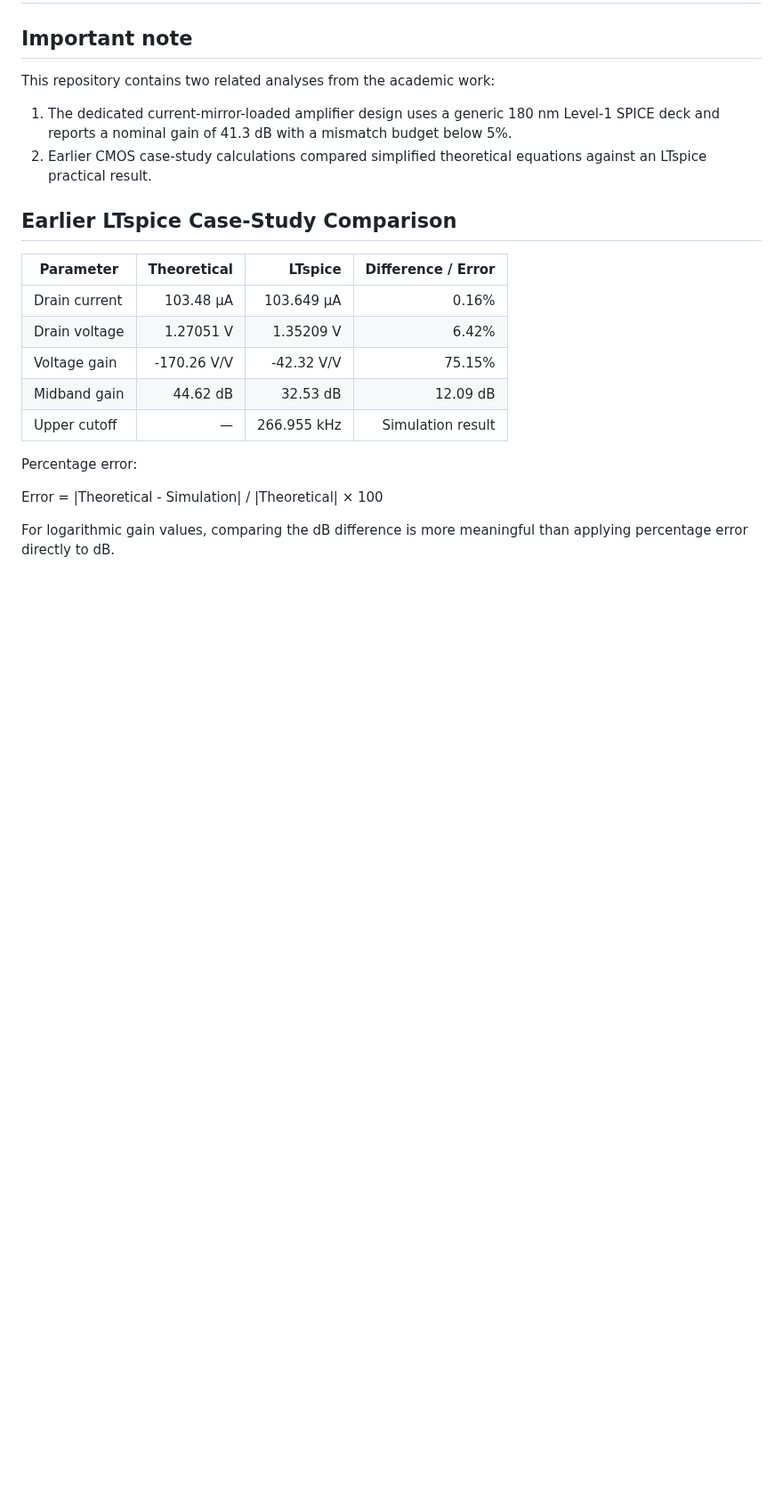
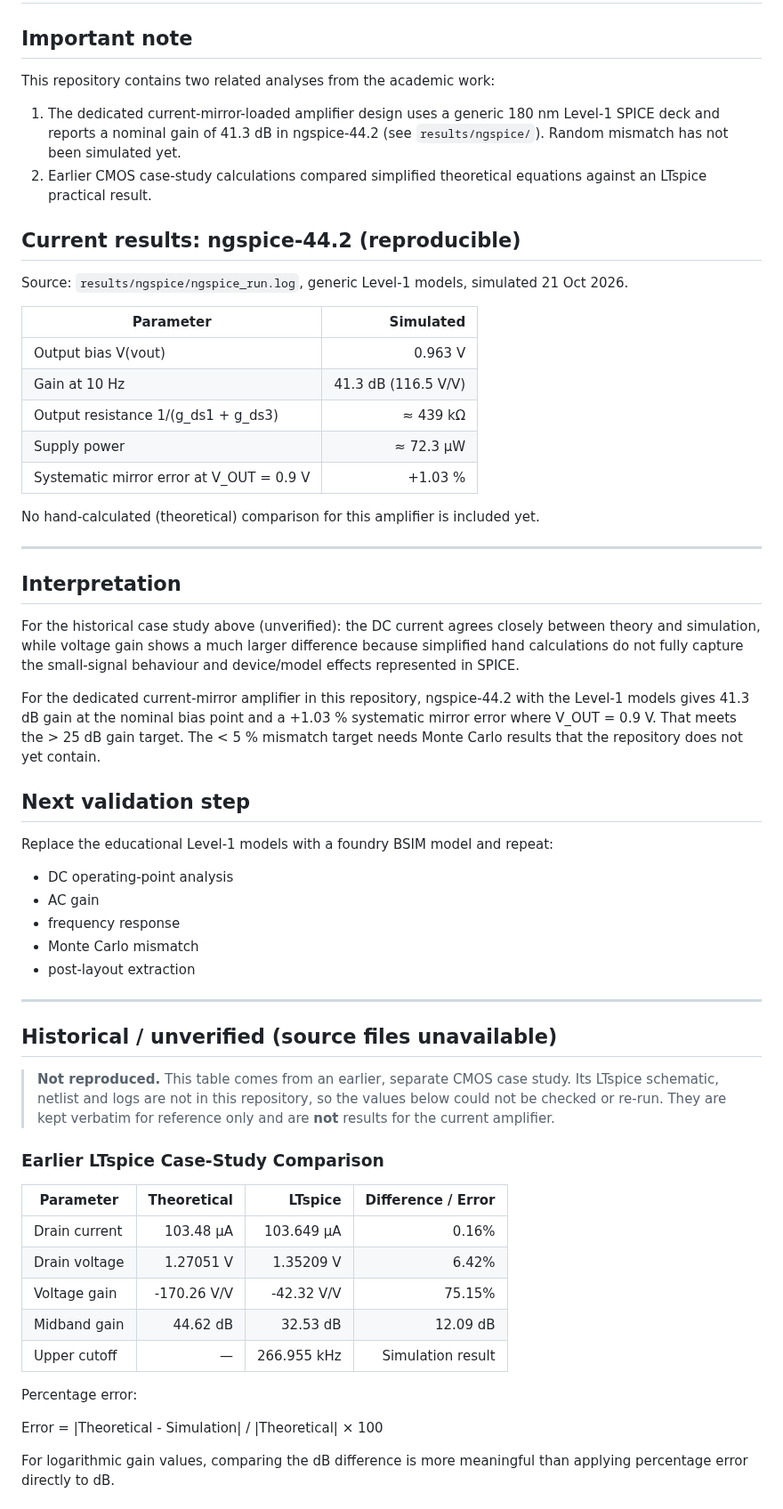
Before and after one commit to Srishanth6/Current_Mirror_Loaded_Amplifier, a Markdown page: results/theoretical_vs_simulation.md, the part around one of its changes. Shown at 89% size. Rendered like a GitHub page; blank space fills up the shorter version.

```diff
--- a/results/theoretical_vs_simulation.md
+++ b/results/theoretical_vs_simulation.md
@@ -4,10 +4,48 @@
 
 This repository contains two related analyses from the academic work:
 
-1. The dedicated current-mirror-loaded amplifier design uses a generic 180 nm Level-1 SPICE deck and reports a nominal gain of 41.3 dB with a mismatch budget below 5%.
+1. The dedicated current-mirror-loaded amplifier design uses a generic 180 nm Level-1 SPICE deck and reports a nominal gain of 41.3 dB in ngspice-44.2 (see `results/ngspice/`). Random mismatch has not been simulated yet.
 2. Earlier CMOS case-study calculations compared simplified theoretical equations against an LTspice practical result.
 
-## Earlier LTspice Case-Study Comparison
+## Current results: ngspice-44.2 (reproducible)
+
+Source: `results/ngspice/ngspice_run.log`, generic Level-1 models, simulated 21 Oct 2026.
+
+| Parameter | Simulated |
+|---|---:|
+| Output bias V(vout) | 0.963 V |
+| Gain at 10 Hz | 41.3 dB (116.5 V/V) |
+| Output resistance 1/(g_ds1 + g_ds3) | ≈ 439 kΩ |
+| Supply power | ≈ 72.3 µW |
+| Systematic mirror error at V_OUT = 0.9 V | +1.03 % |
+
+No hand-calculated (theoretical) comparison for this amplifier is included yet.
+
+---
+
+## Interpretation
+
+For the historical case study above (unverified): the DC current agrees closely between theory and simulation, while voltage gain shows a much larger difference because simplified hand calculations do not fully capture the small-signal behaviour and device/model effects represented in SPICE.
+
+For the dedicated current-mirror amplifier in this repository, ngspice-44.2 with the Level-1 models gives 41.3 dB gain at the nominal bias point and a +1.03 % systematic mirror error where V_OUT = 0.9 V. That meets the > 25 dB gain target. The < 5 % mismatch target needs Monte Carlo results that the repository does not yet contain.
+
+## Next validation step
+
+Replace the educational Level-1 models with a foundry BSIM model and repeat:
+
+- DC operating-point analysis
+- AC gain
+- frequency response
+- Monte Carlo mismatch
+- post-layout extraction
+
+---
+
+## Historical / unverified (source files unavailable)
+
+> **Not reproduced.** This table comes from an earlier, separate CMOS case study. Its LTspice schematic, netlist and logs are not in this repository, so the values below could not be checked or re-run. They are kept verbatim for reference only and are **not** results for the current amplifier.
+
+### Earlier LTspice Case-Study Comparison
 
 | Parameter | Theoretical | LTspice | Difference / Error |
 |---|---:|---:|---:|
```
Also changed, not shown: other parts of results/theoretical_vs_simulation.md (+0 -16 lines), README.md (+39 -32 lines), results/ngspice/ngspice_results.png (added), 6 other files.
